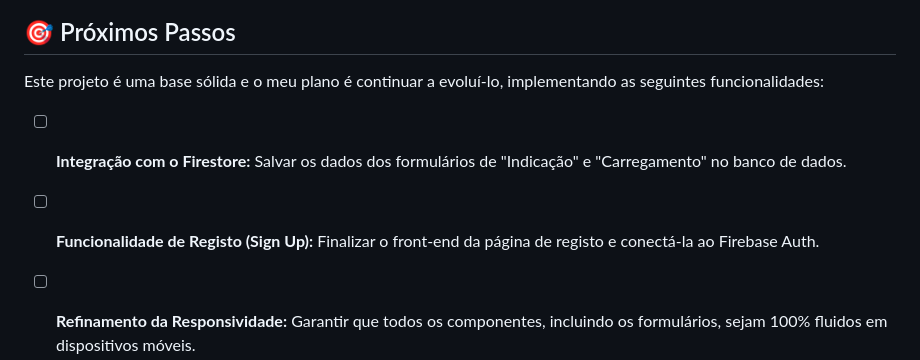
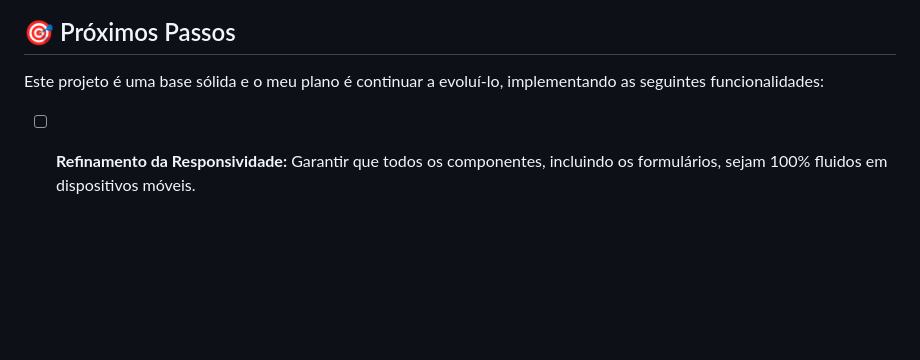
Before and after one commit to Aiam-M/frontend-challenge-dashboard, a Markdown page: README.md, the part around the change. GitHub-like rendering; blank space fills up the shorter version.

```diff
--- a/README.md
+++ b/README.md
@@ -103,7 +103,5 @@ Para executar este projeto na sua máquina, siga os passos abaixo:
 ## 🎯 Próximos Passos
 
 Este projeto é uma base sólida e o meu plano é continuar a evoluí-lo, implementando as seguintes funcionalidades:
-- [ ] **Integração com o Firestore:** Salvar os dados dos formulários de "Indicação" e "Carregamento" no banco de dados.
-- [ ] **Funcionalidade de Registo (Sign Up):** Finalizar o front-end da página de registo e conectá-la ao Firebase Auth.
 - [ ] **Refinamento da Responsividade:** Garantir que todos os componentes, incluindo os formulários, sejam 100% fluidos em dispositivos móveis.
 - [ ] **Feedback ao Utilizador:** Adicionar indicadores de carregamento (loading spinners) e mensagens de sucesso/erro mais elegantes.
```
